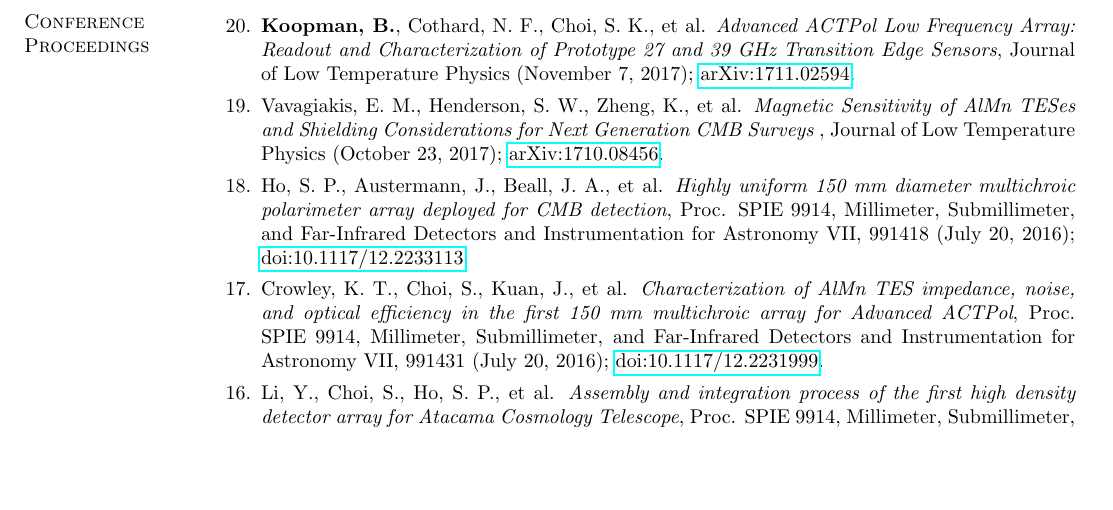
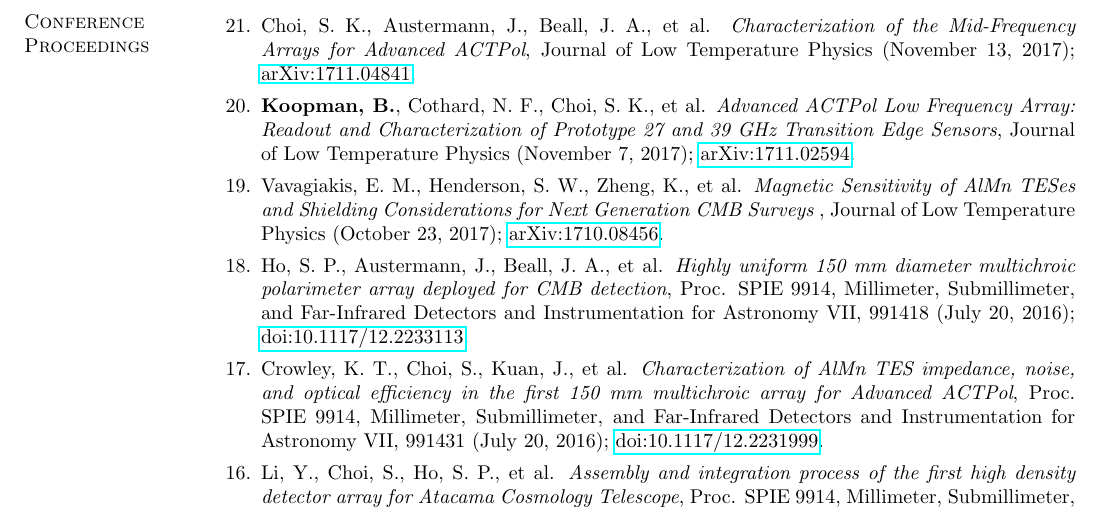
Before and after one commit to BrianJKoopman/cv, a LaTeX CV (bjk_cv.tex): part of page 3 of 4, cut at the place of the change, the shorter picture padded with empty space. Compiled offline with pdfLaTeX.

Commit message:
Add Choi et al LTD Proceedings

```diff
--- a/bjk_cv.tex
+++ b/bjk_cv.tex
@@ -185,6 +185,10 @@ Selected Cluster Catalog}, arXiv preprint (September 17, 2017), submitted to ApJ
 \section{\sc Conference Proceedings}
 \begin{enumerate}
 
+\item[{21.}] Choi, S.~K., Austermann, J., Beall, J.~A., et al.
+    \textit{Characterization of the Mid-Frequency Arrays for Advanced ACTPol},
+    Journal of Low Temperature Physics (November 13, 2017);
+    \href{https://arxiv.org/abs/1711.04841}{arXiv:1711.04841}.
 \item[{20.}] \textbf{Koopman, B.}, Cothard, N.~F., Choi, S.~K., et al.
     \textit{Advanced ACTPol Low Frequency Array: Readout and Characterization
     of Prototype 27 and 39 GHz Transition Edge Sensors}, Journal of Low Temperature
```
